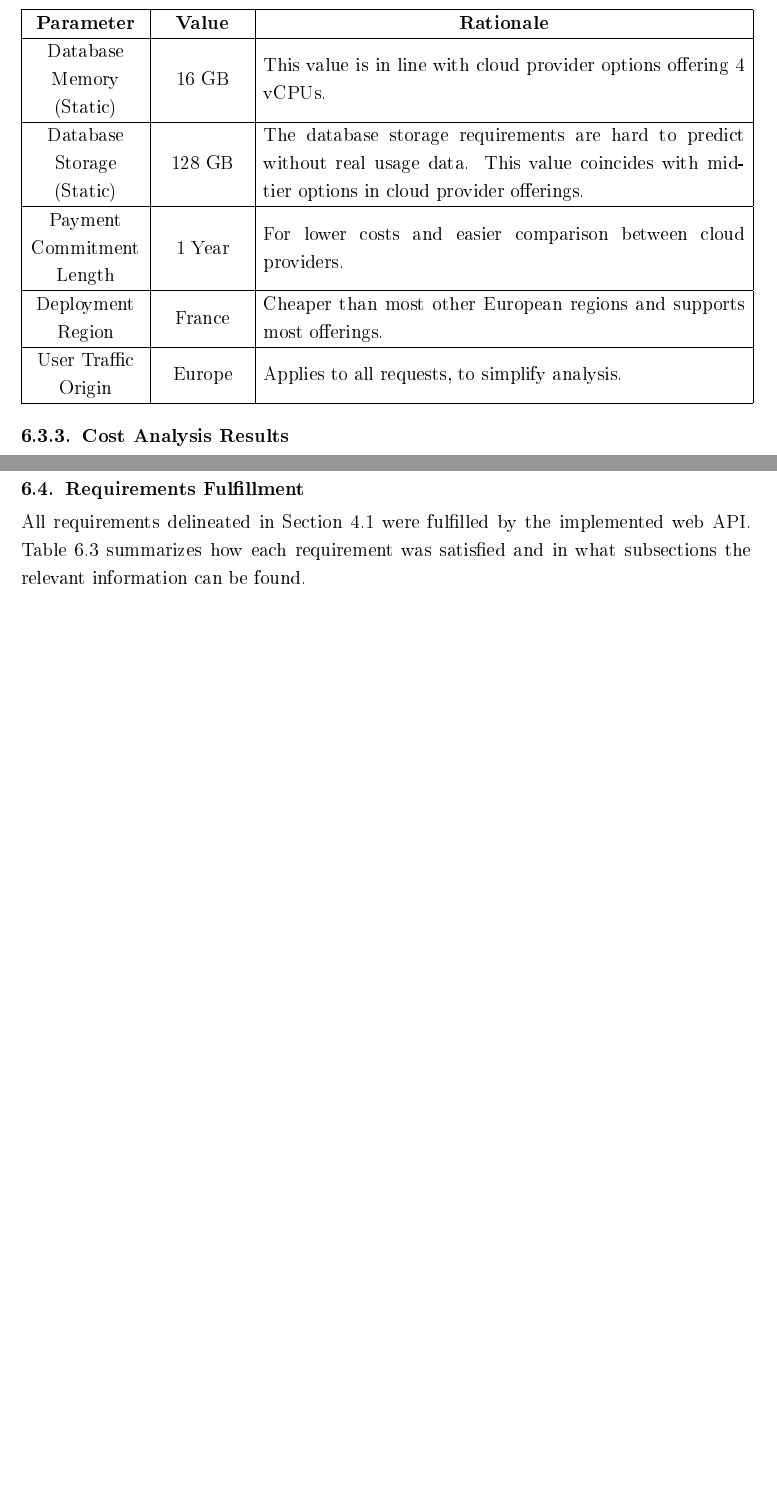
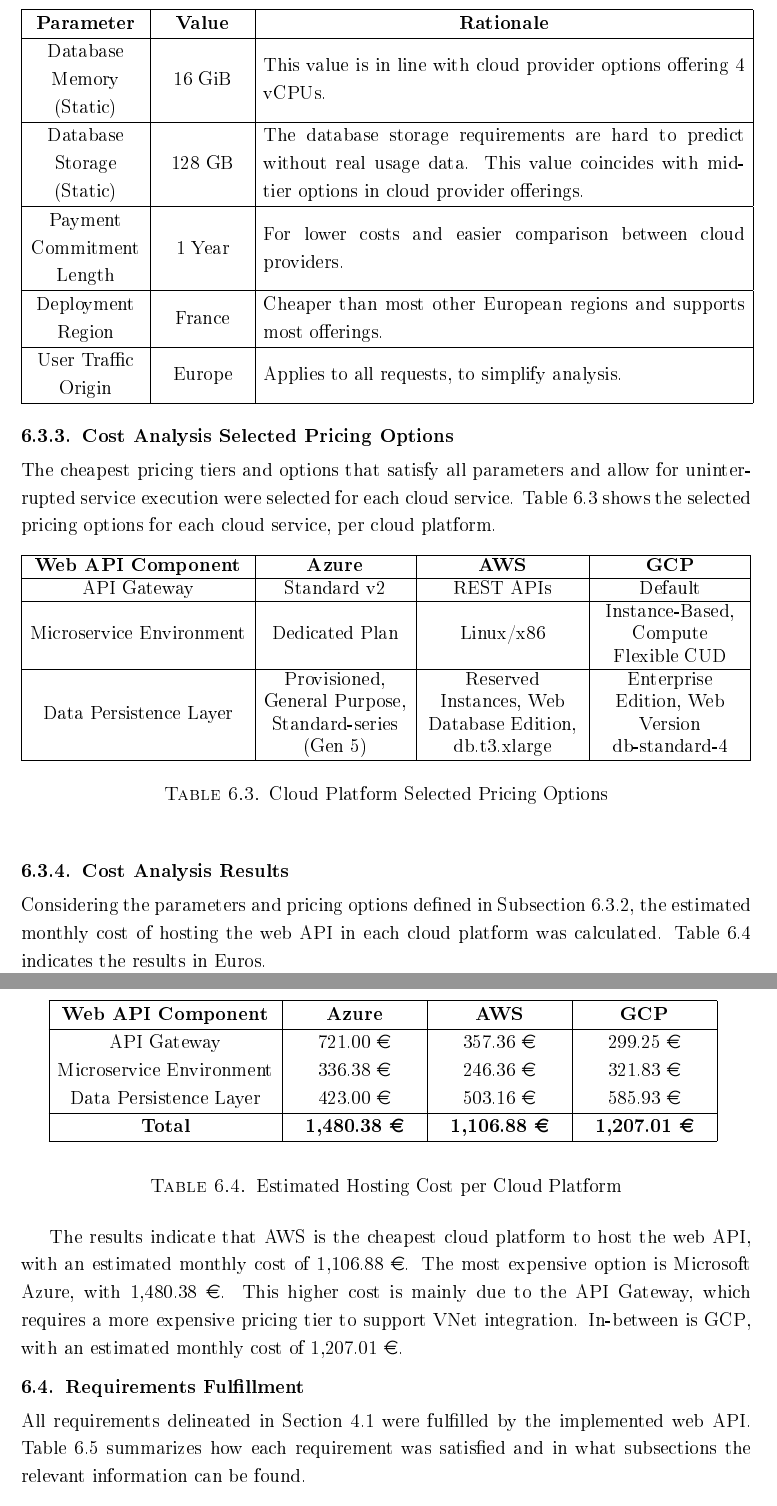
Before and after one commit to RafaelSantos777/Dissertation, a LaTeX thesis (dissertation.tex): two parts of pages 77 and 78 of 85, joined at a grey line, cut so that both start at the same text, the shorter picture padded with empty space. The pictures show the PDF file dissertation.pdf that the author committed with the source.

Commit message:
6.3 Done

```diff
--- a/dissertation.tex
+++ b/dissertation.tex
@@ -1506,8 +1507,8 @@
    & This value assumes each microservice has 4 active instances with 0.5 \acp{vCPU}, on average. All chosen cloud platform \acp{vCPU} belong to a general-purpose tier, although their processing power may still vary between cloud providers.                                                                                                                                                                                                                                         \\
   \hline
   Microservice Memory (Average)
-   & 4 GB
-   & This value assumes that, on average, each microservice has 4 instances with 1 \ac{GB} of memory running.                                                                                                                                                                                                                                                                                                                                                                            \\
+   & 4 GiB
+   & This value assumes that, on average, each microservice has 4 instances with 1 \ac{GiB} of memory running.                                                                                                                                                                                                                                                                                                                                                                           \\
   \hline
   Number of Databases
    & 3
@@ -1518,7 +1519,7 @@
    & It is difficult to predict the necessary \ac{CPU} resources for the databases. Quotation requests involve more resource-intensive queries than the ones used in the performance test, so more than 2 \acp{vCPU} were selected. The value of this parameter is also associated with mid-tier options in cloud provider offerings. For easier comparison between cloud providers, the database \ac{CPU} allocation is static, as opposed to being dynamically adjusted based on load. \\
   \hline
   Database Memory (Static)
-   & 16 GB
+   & 16 GiB
    & This value is in line with cloud provider options offering 4 \acp{vCPU}.                                                                                                                                                                                                                                                                                                                                                                                                            \\
   \hline
   Database Storage (Static)
@@ -1537,11 +1538,51 @@
    & Europe
    & Applies to all requests, to simplify analysis.                                                                                                                                                                                                                                                                                                                                                                                                                                      \\
 \end{longtable}
+\subsection{Cost Analysis Selected Pricing Options}
+The cheapest pricing tiers and options that satisfy all parameters and allow for uninterrupted service execution were selected for each cloud service. Table \ref{Table:Cost_Analysis_Selected_Options} shows the selected pricing options for each cloud service, per cloud platform.
+
+\begin{table}[h!]
+  \centering
+  \begin{tabular}{|M{135pt}|M{90pt}|M{98pt}|M{90pt}|}
+    \hline
+    \multicolumn{1}{|c|}{\textbf{Web \ac{API} Component}} & \multicolumn{1}{c|}{\textbf{Azure}}                   & \multicolumn{1}{c|}{\textbf{\ac{AWS}}}                 & \multicolumn{1}{c|}{\textbf{\ac{GCP}}}        \\
+    \hline
+    \ac{API} Gateway                                      & Standard v2                                           & REST APIs                                              & Default                                       \\
+    \hline
+    Microservice Environment                              & Dedicated Plan                                        & Linux/x86                                              & Instance-Based, Compute Flexible CUD          \\
+    \hline
+    Data Persistence Layer                                & Provisioned, General Purpose, Standard-series (Gen 5) & Reserved Instances, Web Database Edition, db.t3.xlarge & Enterprise Edition, Web Version db-standard-4 \\
+    \hline
+  \end{tabular}
+  \vspace{10pt}
+  \caption{Cloud Platform Selected Pricing Options}
+  \label{Table:Cost_Analysis_Selected_Options}
+\end{table}
 
 \subsection{Cost Analysis Results}
 \label{Subsection:Cost_Analysis_Results}
 
-\pagebreak
+Considering the parameters and pricing options defined in Subsection \ref{Subsection:Cost_Analysis_Parameters}, the estimated monthly cost of hosting the web \ac{API} in each cloud platform was calculated. Table \ref{Table:Cost_Analysis_Results} indicates the results in Euros.
+
+\begin{table}[H]
+  \centering
+  \begin{tabular}{|M{135pt}|M{80pt}|M{80pt}|M{80pt}|}
+    \hline
+    \multicolumn{1}{|c|}{\textbf{Web \ac{API} Component}} & \multicolumn{1}{c|}{\textbf{Azure}} & \multicolumn{1}{c|}{\textbf{\ac{AWS}}} & \multicolumn{1}{c|}{\textbf{\ac{GCP}}} \\
+    \hline
+    \ac{API} Gateway                                      & 721.00 \euro                        & 357.36 \euro                           & 299.25 \euro                           \\
+    Microservice Environment                              & 336.38 \euro                        & 246.36 \euro                           & 321.83 \euro                           \\
+    Data Persistence Layer                                & 423.00 \euro                        & 503.16 \euro                           & 585.93 \euro                           \\
+    \hline
+    \textbf{Total}                                        & \textbf{1,480.38 \euro}             & \textbf{1,106.88 \euro}                & \textbf{1,207.01 \euro}                \\
+    \hline
+  \end{tabular}
+  \vspace{10pt}
+  \caption{Estimated Hosting Cost per Cloud Platform}
+  \label{Table:Cost_Analysis_Results}
+\end{table}
+
+The results indicate that \ac{AWS} is the cheapest cloud platform to host the web \ac{API}, with an estimated monthly cost of 1,106.88 \euro. The most expensive option is Microsoft Azure, with 1,480.38 \euro. This higher cost is mainly due to the \ac{API} Gateway, which requires a more expensive pricing tier to support \ac{VNet} integration. In-between is \ac{GCP}, with an estimated monthly cost of 1,207.01 \euro.
 
 \section{Requirements Fulfillment}
 \label{Section:Requirements_Fulfillment}
```
Also changed, not shown: dissertation.pdf, dissertation.tex (11 more changed lines).
